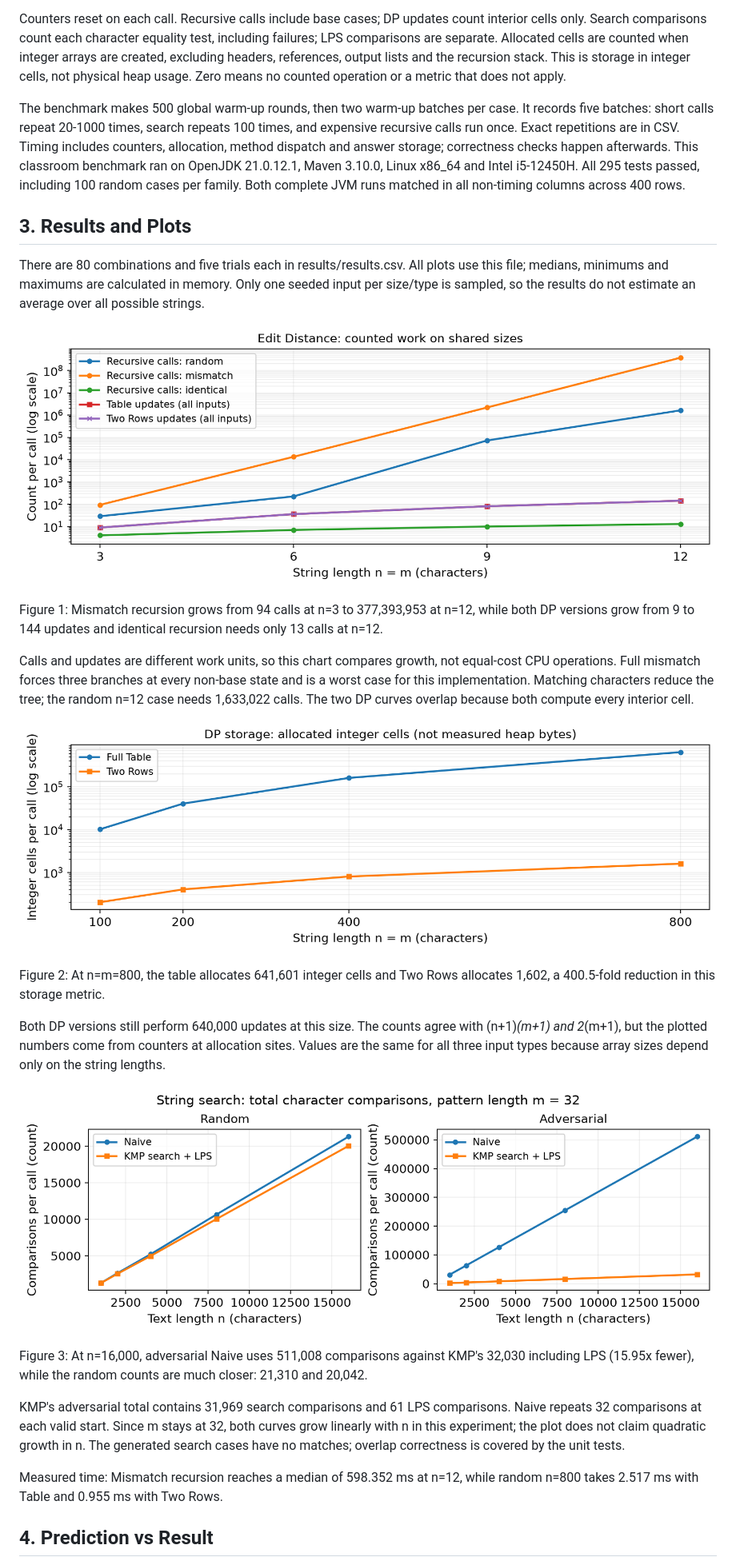
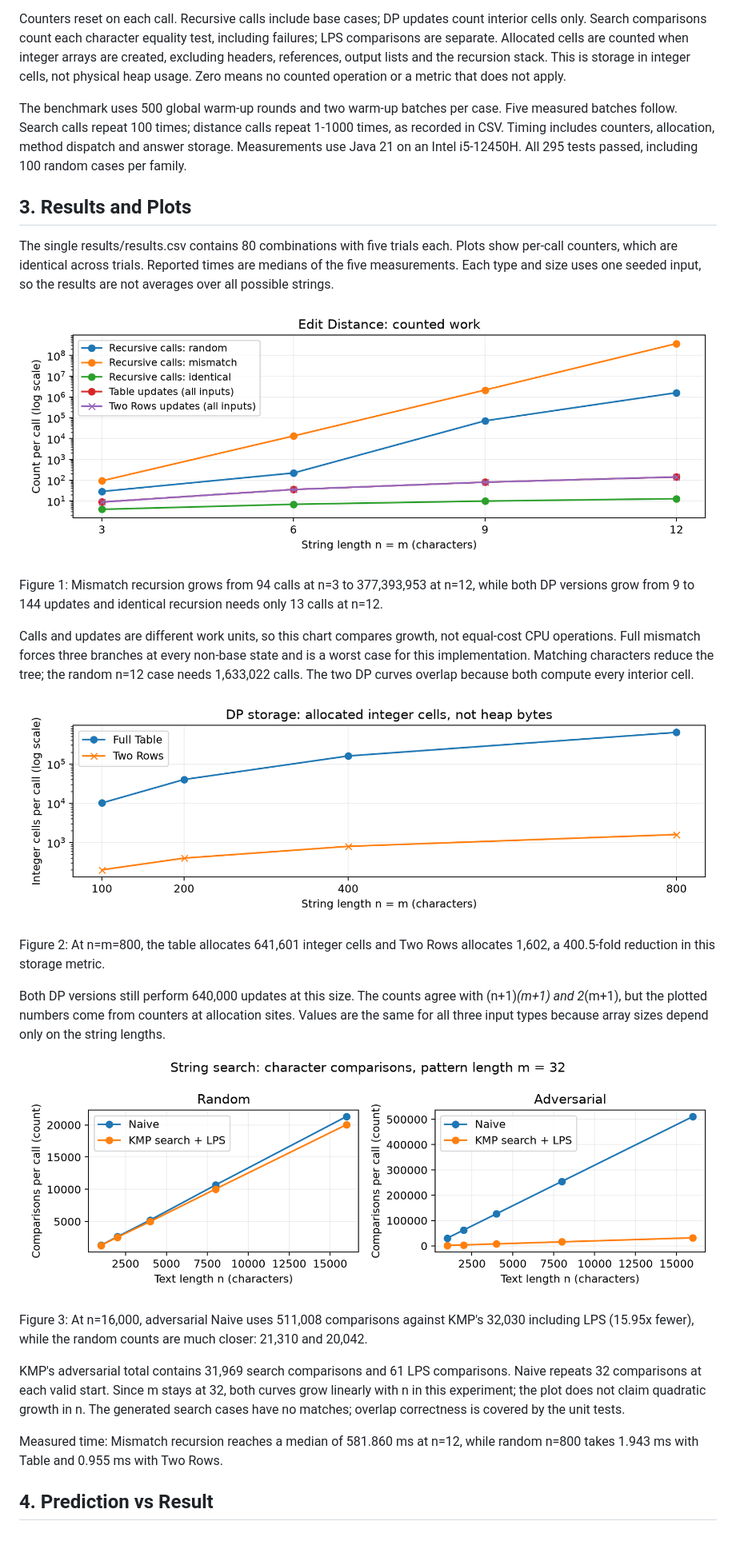
Before and after one commit to namantai/assignment04-DAA, a Markdown page: REPORT.md, the part around one of its changes. Shown at 80% size. Rendered like a GitHub page; pictures changed too: results/plots/edit_distance.png, results/plots/memory.png, results/plots/string_search.png; blank space fills up the shorter version.

```diff
--- a/REPORT.md
+++ b/REPORT.md
@@ -25,13 +25,13 @@ Recursion compares the last characters without caching. The table stores prefix
 
 Counters reset on each call. Recursive calls include base cases; DP updates count interior cells only. Search comparisons count each character equality test, including failures; LPS comparisons are separate. Allocated cells are counted when integer arrays are created, excluding headers, references, output lists and the recursion stack. This is storage in integer cells, not physical heap usage. Zero means no counted operation or a metric that does not apply.
 
-The benchmark makes 500 global warm-up rounds, then two warm-up batches per case. It records five batches: short calls repeat 20-1000 times, search repeats 100 times, and expensive recursive calls run once. Exact repetitions are in CSV. Timing includes counters, allocation, method dispatch and answer storage; correctness checks happen afterwards. This classroom benchmark ran on OpenJDK 21.0.12.1, Maven 3.10.0, Linux x86_64 and Intel i5-12450H. All 295 tests passed, including 100 random cases per family. Both complete JVM runs matched in all non-timing columns across 400 rows.
+The benchmark uses 500 global warm-up rounds and two warm-up batches per case. Five measured batches follow. Search calls repeat 100 times; distance calls repeat 1-1000 times, as recorded in CSV. Timing includes counters, allocation, method dispatch and answer storage. Measurements use Java 21 on an Intel i5-12450H. All 295 tests passed, including 100 random cases per family.
 
 <!-- pagebreak -->
 
 ## 3. Results and Plots
 
-There are 80 combinations and five trials each in results/results.csv. All plots use this file; medians, minimums and maximums are calculated in memory. Only one seeded input per size/type is sampled, so the results do not estimate an average over all possible strings.
+The single results/results.csv contains 80 combinations with five trials each. Plots show per-call counters, which are identical across trials. Reported times are medians of the five measurements. Each type and size uses one seeded input, so the results are not averages over all possible strings.
 
 ![Edit Distance operations](results/plots/edit_distance.png)
 
@@ -53,7 +53,7 @@ Figure 3: At n=16,000, adversarial Naive uses 511,008 comparisons against KMP's
 
 KMP's adversarial total contains 31,969 search comparisons and 61 LPS comparisons. Naive repeats 32 comparisons at each valid start. Since m stays at 32, both curves grow linearly with n in this experiment; the plot does not claim quadratic growth in n. The generated search cases have no matches; overlap correctness is covered by the unit tests.
 
-Measured time: Mismatch recursion reaches a median of 598.352 ms at n=12, while random n=800 takes 2.517 ms with Table and 0.955 ms with Two Rows.
+Measured time: Mismatch recursion reaches a median of 581.860 ms at n=12, while random n=800 takes 1.943 ms with Table and 0.955 ms with Two Rows.
 
 ## 4. Prediction vs Result
 
```
Also changed, not shown: other parts of REPORT.md (+7 -7 lines), QA.md (deleted, +0 -28 lines), README.md (+21 -69 lines), 14 other files.
